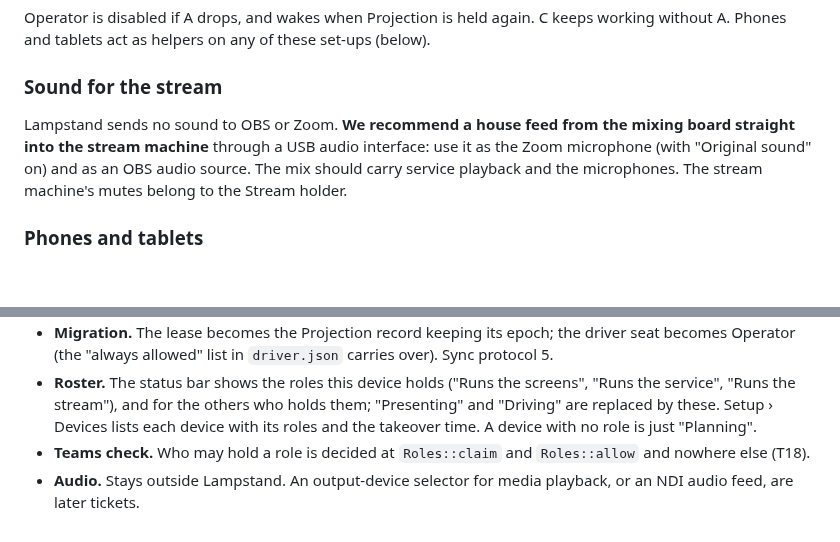
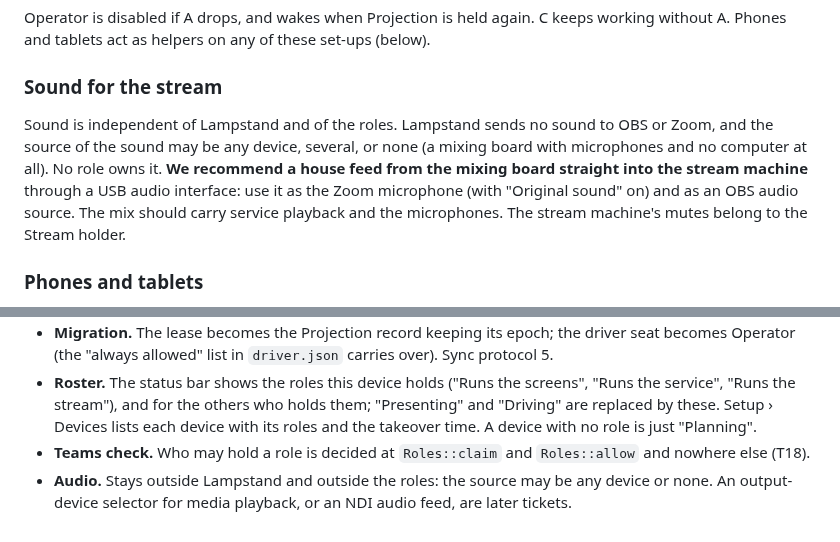
Before and after one commit to incrhst/lampstand, a Markdown page: docs/roles.md, 2 parts joined by grey strips. Drawn GitHub-style; blank space fills up the shorter version.

Commit message:
Docs: audio is independent of Lampstand and of the roles
Co-Authored-By: Claude Sonnet 5.5 <noreply@anthropic.com>

```diff
--- a/docs/roles.md
+++ b/docs/roles.md
@@ -41,7 +41,7 @@ Operator is disabled if A drops, and wakes when Projection is held again. C keep
 
 ### Sound for the stream
 
-Lampstand sends no sound to OBS or Zoom. **We recommend a house feed from the mixing board straight into the stream machine** through a USB audio interface: use it as the Zoom microphone (with "Original sound" on) and as an OBS audio source. The mix should carry service playback and the microphones. The stream machine's mutes belong to the Stream holder.
+Sound is independent of Lampstand and of the roles. Lampstand sends no sound to OBS or Zoom, and the source of the sound may be any device, several, or none (a mixing board with microphones and no computer at all). No role owns it. **We recommend a house feed from the mixing board straight into the stream machine** through a USB audio interface: use it as the Zoom microphone (with "Original sound" on) and as an OBS audio source. The mix should carry service playback and the microphones. The stream machine's mutes belong to the Stream holder.
 
 ### Phones and tablets
 
@@ -75,4 +75,4 @@ The same rules for every role.
 - **Migration.** The lease becomes the Projection record keeping its epoch; the driver seat becomes Operator (the "always allowed" list in `driver.json` carries over). Sync protocol 5.
 - **Roster.** The status bar shows the roles this device holds ("Runs the screens", "Runs the service", "Runs the stream"), and for the others who holds them; "Presenting" and "Driving" are replaced by these. Setup › Devices lists each device with its roles and the takeover time. A device with no role is just "Planning".
 - **Teams check.** Who may hold a role is decided at `Roles::claim` and `Roles::allow` and nowhere else (T18).
-- **Audio.** Stays outside Lampstand. An output-device selector for media playback, or an NDI audio feed, are later tickets.
+- **Audio.** Stays outside Lampstand and outside the roles: the source may be any device or none. An output-device selector for media playback, or an NDI audio feed, are later tickets.
```
Also changed, not shown: docs/decisions/0010-roles-and-handoff.md (+1 -1 lines).
